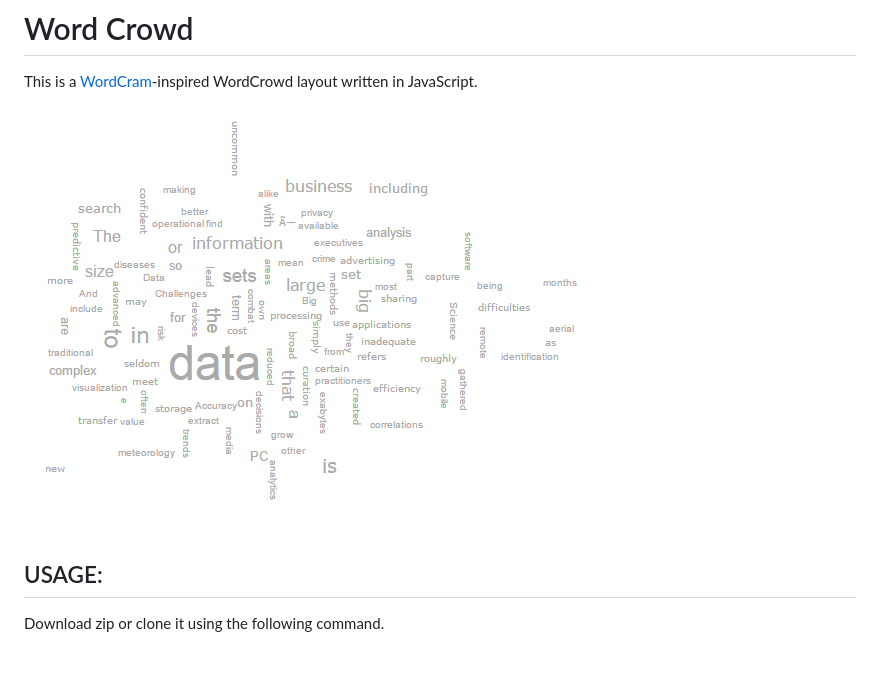
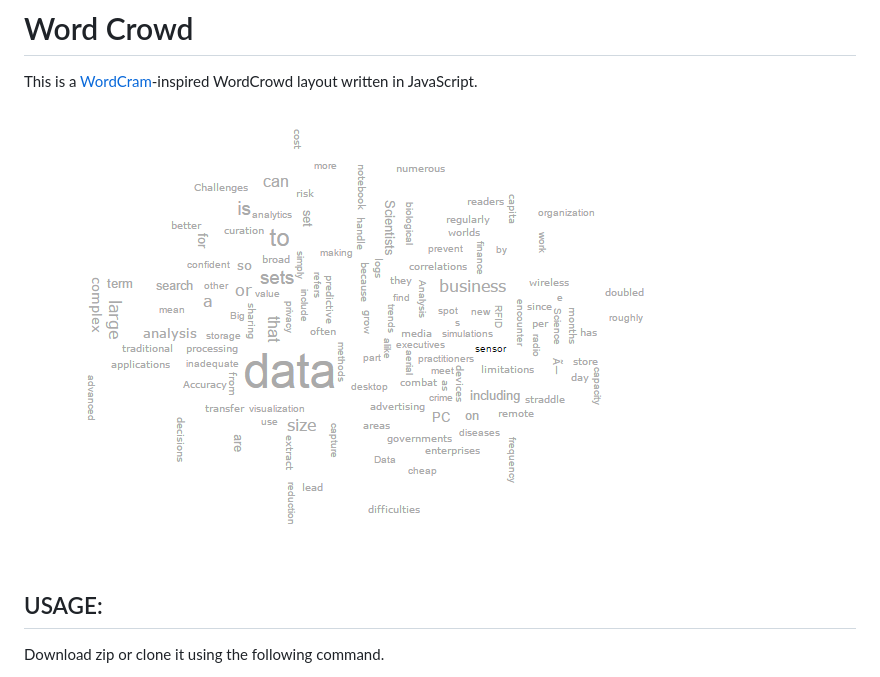
Before and after one commit to project-spinoza/WordCrowd, a Markdown page: README.md, the part around the change. Rendered like a GitHub page; pictures changed too: images/WordCrowd.jpg (deleted), images/WordCrowd.png (added).

Commit message:
Screenshot is added
Screenshot is added.

```diff
--- a/README.md
+++ b/README.md
@@ -1,7 +1,7 @@
 # Word Crowd
 This is a <a href="http://wordcram.org/">WordCram</a>-inspired WordCrowd layout written in JavaScript.
 <br>
-![WordCrowd screenshot](images/WordCrowd.jpg)
+![WordCrowd screenshot](images/WordCrowd.png)
 ## USAGE:
 <p>Download zip or clone it using the following command.</p>
 `git clone https://github.com/project-spinoza/WordCrowd.git`
```
